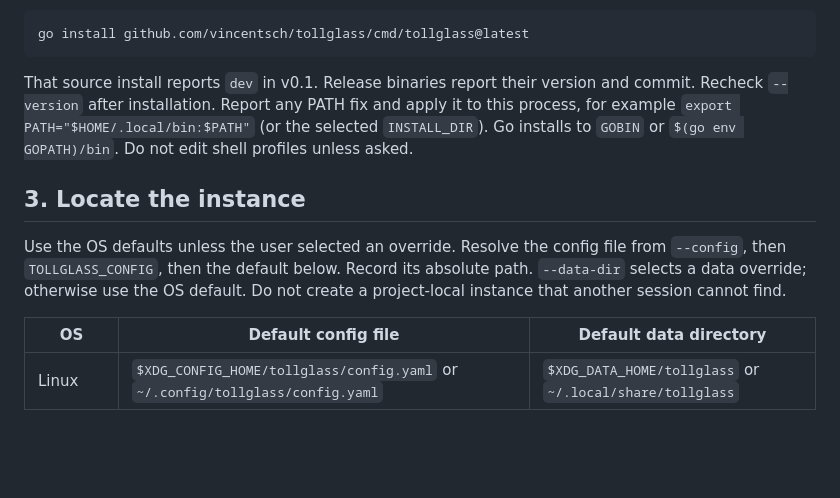
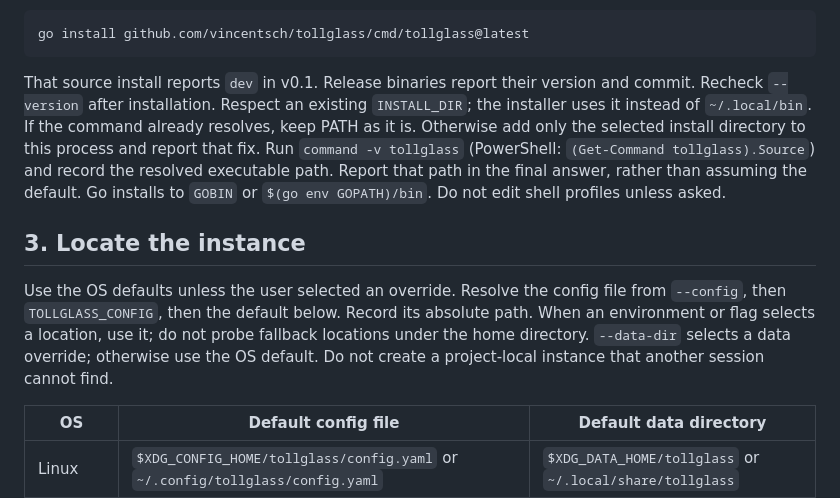
Before and after one commit to vincentsch/tabslip, a Markdown page: AGENTS.md, the part around the change. Drawn GitHub-style; blank space fills up the shorter version.

Commit message:
Keep setup paths aligned with selected installation

````diff
--- a/AGENTS.md
+++ b/AGENTS.md
@@ -56,16 +56,21 @@ go install github.com/vincentsch/tollglass/cmd/tollglass@latest
 ```
 
 That source install reports `dev` in v0.1. Release binaries report their
-version and commit. Recheck `--version` after installation. Report any PATH
-fix and apply it to this process, for example `export PATH="$HOME/.local/bin:$PATH"`
-(or the selected `INSTALL_DIR`). Go installs to `GOBIN` or `$(go env GOPATH)/bin`.
+version and commit. Recheck `--version` after installation. Respect an existing `INSTALL_DIR`;
+the installer uses it instead of `~/.local/bin`. If the command already resolves,
+keep PATH as it is. Otherwise add only the selected install directory to this
+process and report that fix. Run `command -v tollglass` (PowerShell:
+`(Get-Command tollglass).Source`) and record the resolved executable path.
+Report that path in the final answer, rather than assuming the default.
+Go installs to `GOBIN` or `$(go env GOPATH)/bin`.
 Do not edit shell profiles unless asked.
 
 ## 3. Locate the instance
 
 Use the OS defaults unless the user selected an override. Resolve the config
 file from `--config`, then `TOLLGLASS_CONFIG`, then the default below. Record
-its absolute path. `--data-dir` selects a data override; otherwise use the OS
+its absolute path. When an environment or flag selects a location, use it;
+do not probe fallback locations under the home directory. `--data-dir` selects a data override; otherwise use the OS
 default. Do not create a project-local instance that another session cannot find.
 
 | OS | Default config file | Default data directory |
````
